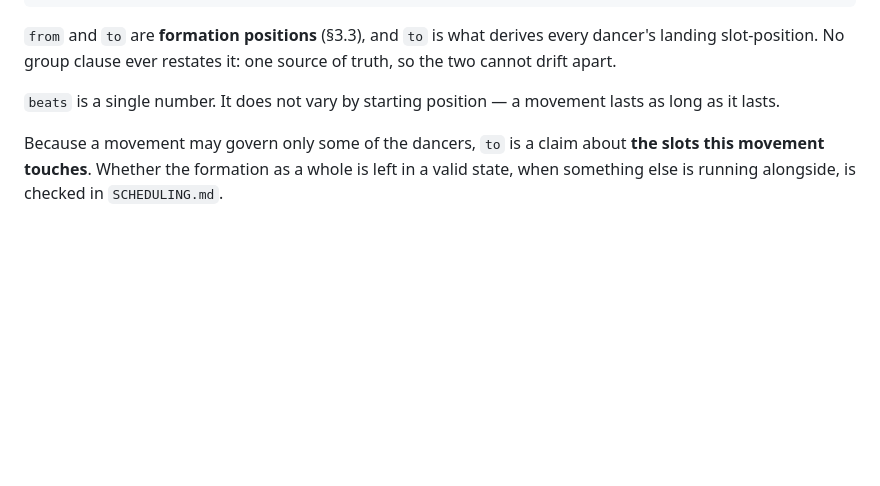
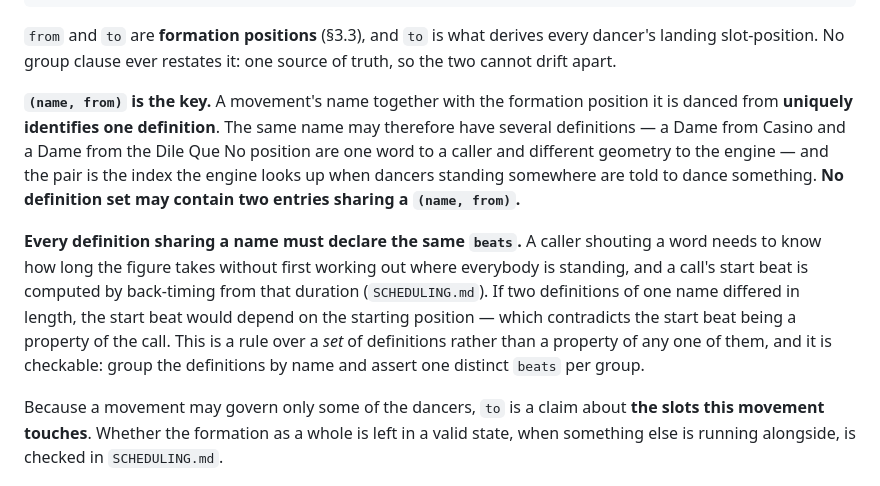
Before and after one commit to RNPGhost/RuedaSimulator, a Markdown page: CORRIDORS.md, the part around the change. Drawn GitHub-style; blank space fills up the shorter version.

Commit message:
A movement is indexed by its name and its starting position
(name, from) uniquely identifies a definition, so the same name can carry
several -- a Dame from Casino and a Dame from the Dile Que No position are one
word to a caller and different geometry to the engine. That pair is the index
the engine looks up when dancers standing somewhere are told to dance something,
and no definition set may hold two entries sharing it.

Which tightens something I had stated loosely. 'beats does not vary by starting
position' was true but under-argued: since (name, from) selects the definition,
beats is a property of the definition, and what actually matters is the rule
across a SET of them -- every definition sharing a name must declare the same
beats. A caller needs to know how long a figure takes without first working out
where everyone is standing, and a call's start beat is back-timed from that
duration, so differing lengths would make the start beat depend on position and
contradict it being a property of the call. Checkable: group by name, assert one
distinct beats per group.

Co-Authored-By: Claude Opus 5 <noreply@anthropic.com>

```diff
--- a/CORRIDORS.md
+++ b/CORRIDORS.md
@@ -744,7 +744,18 @@ encounters:  optional  — overrides for individual collisions    (§4.5)
 `from` and `to` are **formation positions** (§3.3), and `to` is what derives every dancer's landing
 slot-position. No group clause ever restates it: one source of truth, so the two cannot drift apart.
 
-`beats` is a single number. It does not vary by starting position — a movement lasts as long as it lasts.
+**`(name, from)` is the key.** A movement's name together with the formation position it is danced from
+**uniquely identifies one definition**. The same name may therefore have several definitions — a Dame from
+Casino and a Dame from the Dile Que No position are one word to a caller and different geometry to the
+engine — and the pair is the index the engine looks up when dancers standing somewhere are told to dance
+something. **No definition set may contain two entries sharing a `(name, from)`.**
+
+**Every definition sharing a name must declare the same `beats`.** A caller shouting a word needs to know
+how long the figure takes without first working out where everybody is standing, and a call's start beat is
+computed by back-timing from that duration (`SCHEDULING.md`). If two definitions of one name differed in
+length, the start beat would depend on the starting position — which contradicts the start beat being a
+property of the call. This is a rule over a *set* of definitions rather than a property of any one of them,
+and it is checkable: group the definitions by name and assert one distinct `beats` per group.
 
 Because a movement may govern only some of the dancers, `to` is a claim about **the slots this movement
 touches**. Whether the formation as a whole is left in a valid state, when something else is running
```
